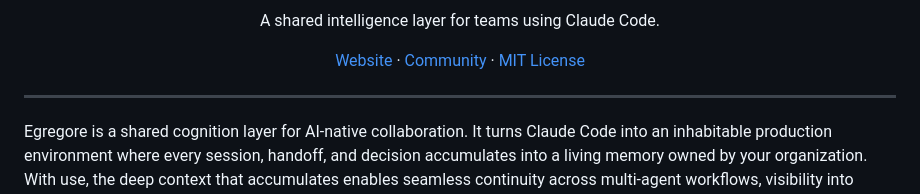
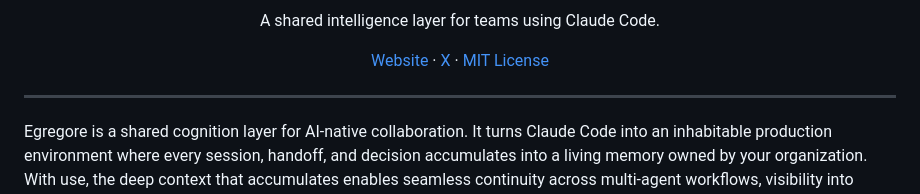
Before and after one commit to egregore-labs/egregore, a Markdown page: README.md, the part around the change. Rendered like a GitHub page.

Commit message:
Update community link to X

```diff
--- a/README.md
+++ b/README.md
@@ -8,7 +8,7 @@
 
 <p align="center">
   <a href="https://egregore.xyz">Website</a> ·
-  <a href="https://x.com/egregore_xyz">Community</a> ·
+  <a href="https://x.com/egregore_xyz">X</a> ·
   <a href="LICENSE">MIT License</a>
 </p>
 
```
